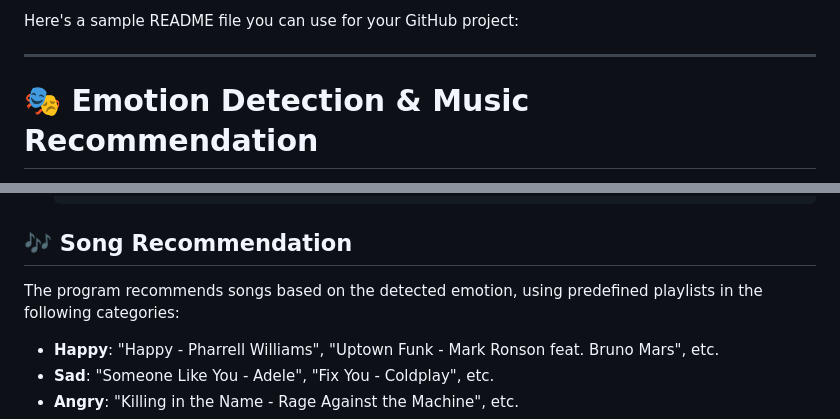
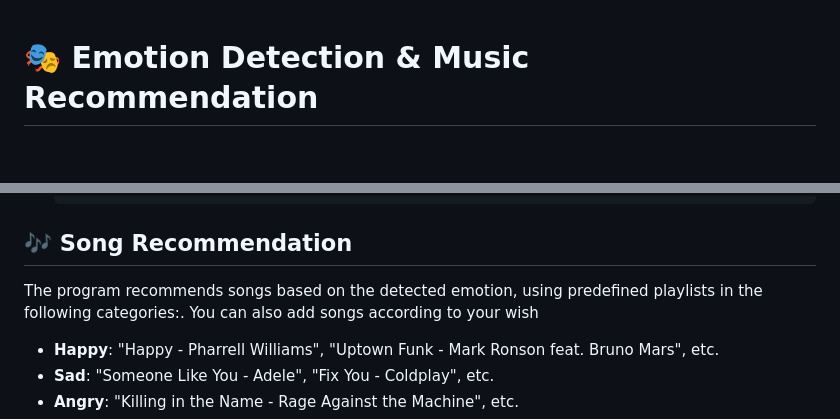
Before and after one commit to kishor12reddy/emotion_detection_webapp, a Markdown page: README.md, 2 parts joined by grey strips. GitHub-like rendering; blank space fills up the shorter version.

````diff
--- a/README.md
+++ b/README.md
@@ -1,7 +1,3 @@
-Here's a sample README file you can use for your GitHub project:
-
----
-
 # 🎭 Emotion Detection & Music Recommendation
 
 This project detects human emotions in real-time using a Convolutional Neural Network (CNN) and recommends songs based on the detected emotion. The application uses a webcam feed to capture faces, classifies emotions such as happy, sad, angry, and more, and then provides a list of mood-matching songs.
@@ -83,7 +81,7 @@ The model uses a Convolutional Neural Network (CNN) with the following layers:
    ```
 
 ## 🎶 Song Recommendation
-The program recommends songs based on the detected emotion, using predefined playlists in the following categories:
+The program recommends songs based on the detected emotion, using predefined playlists in the following categories:. You can also add songs according to your wish
 - **Happy**: "Happy - Pharrell Williams", "Uptown Funk - Mark Ronson feat. Bruno Mars", etc.
 - **Sad**: "Someone Like You - Adele", "Fix You - Coldplay", etc.
 - **Angry**: "Killing in the Name - Rage Against the Machine", etc.
````
Also changed, not shown: other parts of README.md (+9 -17 lines).
